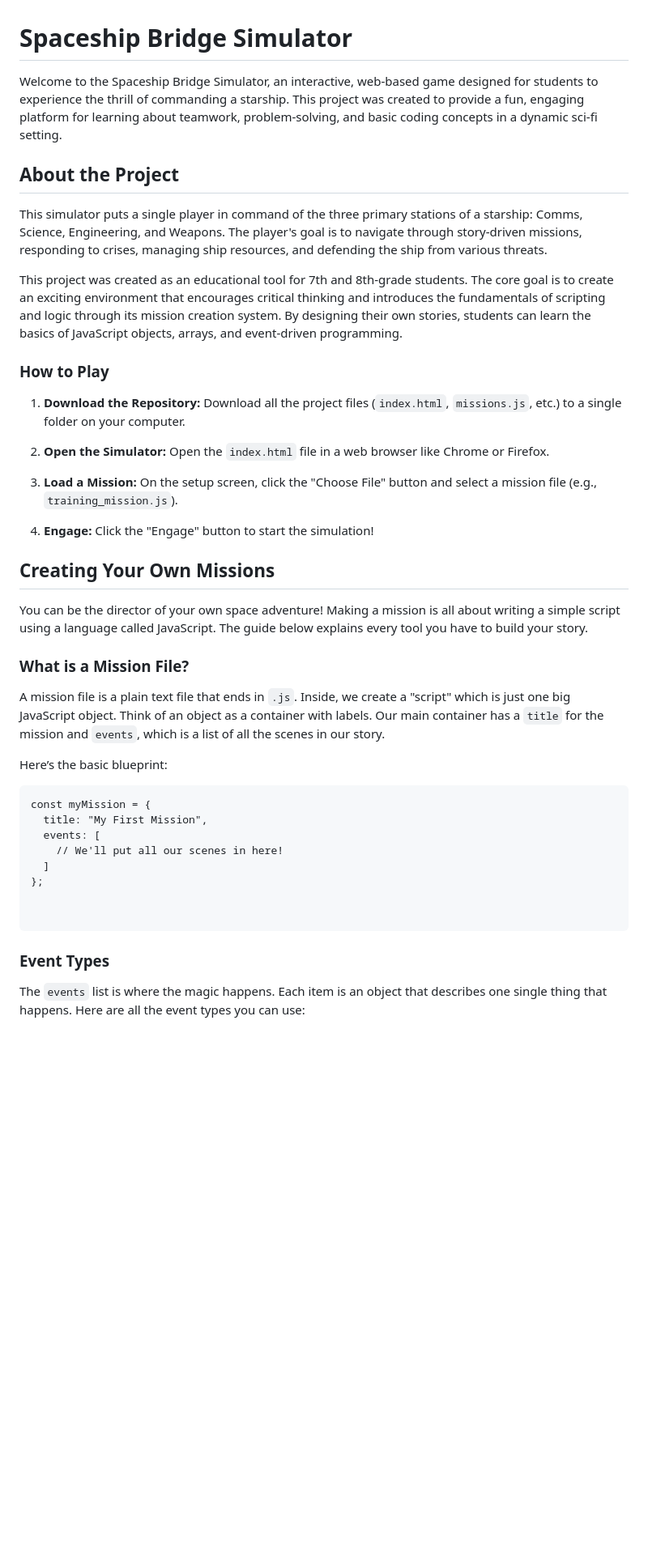
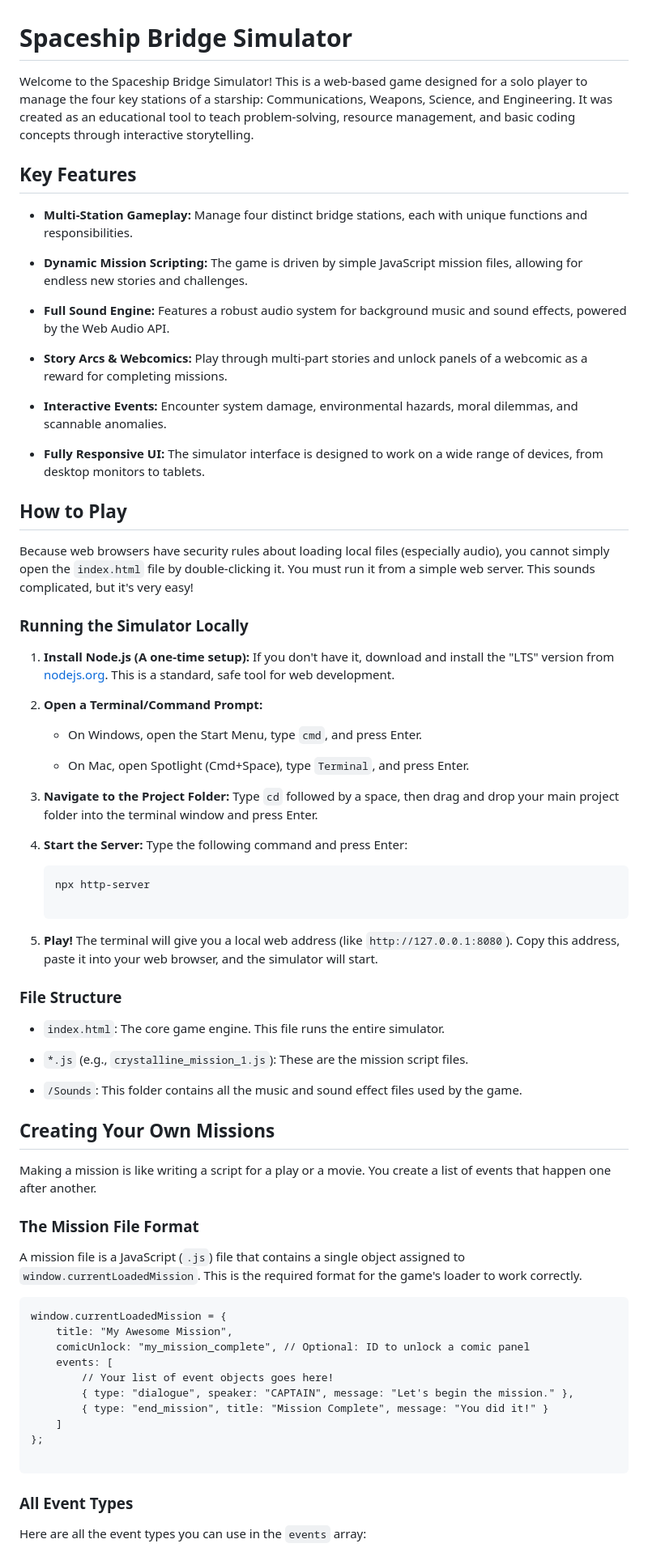
Before and after one commit to jdavis-mcs/SpaceSim, a Markdown page: README.md, the part around one of its changes. Shown at 81% size. GitHub-like rendering; blank space fills up the shorter version.

````diff
--- a/README.md
+++ b/README.md
@@ -1,47 +1,80 @@
 
 # Spaceship Bridge Simulator
 
-Welcome to the Spaceship Bridge Simulator, an interactive, web-based game designed for students to experience the thrill of commanding a starship. This project was created to provide a fun, engaging platform for learning about teamwork, problem-solving, and basic coding concepts in a dynamic sci-fi setting.
+Welcome to the Spaceship Bridge Simulator! This is a web-based game designed for a solo player to manage the four key stations of a starship: Communications, Weapons, Science, and Engineering. It was created as an educational tool to teach problem-solving, resource management, and basic coding concepts through interactive storytelling.
 
-## About the Project
+## Key Features
 
-This simulator puts a single player in command of the three primary stations of a starship: Comms, Science, Engineering, and Weapons. The player's goal is to navigate through story-driven missions, responding to crises, managing ship resources, and defending the ship from various threats.
+-   **Multi-Station Gameplay:** Manage four distinct bridge stations, each with unique functions and responsibilities.
 
-This project was created as an educational tool for 7th and 8th-grade students. The core goal is to create an exciting environment that encourages critical thinking and introduces the fundamentals of scripting and logic through its mission creation system. By designing their own stories, students can learn the basics of JavaScript objects, arrays, and event-driven programming.
+-   **Dynamic Mission Scripting:** The game is driven by simple JavaScript mission files, allowing for endless new stories and challenges.
 
-### How to Play
+-   **Full Sound Engine:** Features a robust audio system for background music and sound effects, powered by the Web Audio API.
 
-1.  **Download the Repository:** Download all the project files (`index.html`, `missions.js`, etc.) to a single folder on your computer.
+-   **Story Arcs & Webcomics:** Play through multi-part stories and unlock panels of a webcomic as a reward for completing missions.
 
-2.  **Open the Simulator:** Open the `index.html` file in a web browser like Chrome or Firefox.
+-   **Interactive Events:** Encounter system damage, environmental hazards, moral dilemmas, and scannable anomalies.
 
-3.  **Load a Mission:** On the setup screen, click the "Choose File" button and select a mission file (e.g., `training_mission.js`).
+-   **Fully Responsive UI:** The simulator interface is designed to work on a wide range of devices, from desktop monitors to tablets.
 
-4.  **Engage:** Click the "Engage" button to start the simulation!
+
+## How to Play
+
+Because web browsers have security rules about loading local files (especially audio), you cannot simply open the `index.html` file by double-clicking it. You must run it from a simple web server. This sounds complicated, but it's very easy!
+
+### Running the Simulator Locally
+
+1.  **Install Node.js (A one-time setup):** If you don't have it, download and install the "LTS" version from [nodejs.org](https://nodejs.org/ "null"). This is a standard, safe tool for web development.
+
+2.  **Open a Terminal/Command Prompt:**
+
+    -   On Windows, open the Start Menu, type `cmd`, and press Enter.
+
+    -   On Mac, open Spotlight (Cmd+Space), type `Terminal`, and press Enter.
+
+3.  **Navigate to the Project Folder:** Type `cd` followed by a space, then drag and drop your main project folder into the terminal window and press Enter.
+
+4.  **Start the Server:** Type the following command and press Enter:
+
+    ```
+    npx http-server
+
+    ```
+
+5.  **Play!** The terminal will give you a local web address (like `http://127.0.0.1:8080`). Copy this address, paste it into your web browser, and the simulator will start.
+
+
+### File Structure
+
+-   `index.html`: The core game engine. This file runs the entire simulator.
+
+-   `*.js` (e.g., `crystalline_mission_1.js`): These are the mission script files.
+
+-   `/Sounds`: This folder contains all the music and sound effect files used by the game.
 
 
 ## Creating Your Own Missions
 
-You can be the director of your own space adventure! Making a mission is all about writing a simple script using a language called JavaScript. The guide below explains every tool you have to build your story.
+Making a mission is like writing a script for a play or a movie. You create a list of events that happen one after another.
 
-### What is a Mission File?
+### The Mission File Format
 
-A mission file is a plain text file that ends in `.js`. Inside, we create a "script" which is just one big JavaScript object. Think of an object as a container with labels. Our main container has a `title` for the mission and `events`, which is a list of all the scenes in our story.
-
-Here’s the basic blueprint:
+A mission file is a JavaScript (`.js`) file that contains a single object assigned to `window.currentLoadedMission`. This is the required format for the game's loader to work correctly.
 
 ```
-const myMission = {
-  title: "My First Mission",
-  events: [
-    // We'll put all our scenes in here!
-  ]
+window.currentLoadedMission = {
+    title: "My Awesome Mission",
+    comicUnlock: "my_mission_complete", // Optional: ID to unlock a comic panel
+    events: [
+        // Your list of event objects goes here!
+        { type: "dialogue", speaker: "CAPTAIN", message: "Let's begin the mission." },
+        { type: "end_mission", title: "Mission Complete", message: "You did it!" }
+    ]
 };
-
 
 ```
 
-### Event Types
+### All Event Types
 
-The `events` list is where the magic happens. Each item is an object that describes one single thing that happens. Here are all the event types you can use:
+Here are all the event types you can use in the `events` array:
 
````
Also changed, not shown: other parts of README.md (+89 -19 lines).
